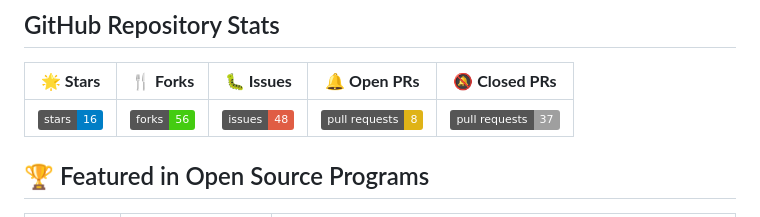
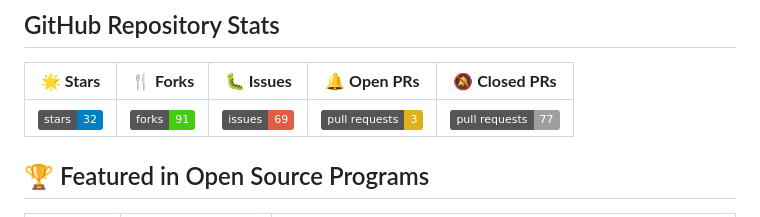
Before and after one commit to Amna-Hassan04/Serenity-Guide, a Markdown page: README.md, the part around the change. Drawn GitHub-style; badges without logos.

```diff
--- a/README.md
+++ b/README.md
@@ -8,7 +8,7 @@ Feel Calm, Centered, and Peaceful
 
 | 🌟 **Stars** | 🍴 **Forks** | 🐛 **Issues** | 🔔 **Open PRs** | 🔕 **Closed PRs** |
 |--------------|--------------|---------------|-----------------|------------------|
-| ![GitHub stars](https://img.shields.io/badge/stars-16-blue) | ![GitHub forks](https://img.shields.io/badge/forks-56-brightgreen) | ![GitHub issues](https://img.shields.io/badge/issues-48-red) | ![Open PRs](https://img.shields.io/badge/pull%20requests-8-yellow) | ![Closed PRs](https://img.shields.io/badge/pull%20requests-37-lightgrey) |
+| ![GitHub stars](https://img.shields.io/badge/stars-32-blue) | ![GitHub forks](https://img.shields.io/badge/forks-91-brightgreen) | ![GitHub issues](https://img.shields.io/badge/issues-69-red) | ![Open PRs](https://img.shields.io/badge/pull%20requests-3-yellow) | ![Closed PRs](https://img.shields.io/badge/pull%20requests-77-lightgrey) |
 
 ## 🏆 Featured in Open Source Programs
 
```
